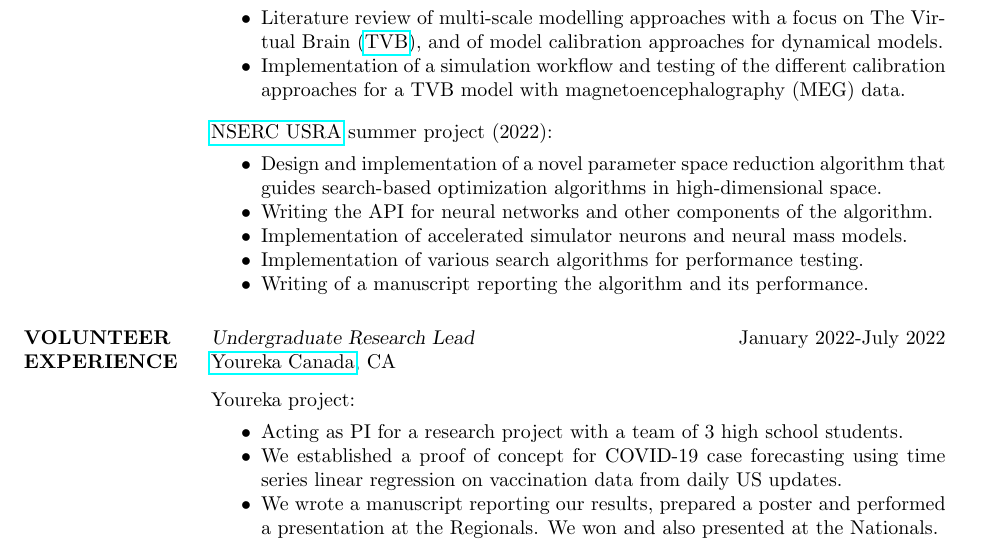
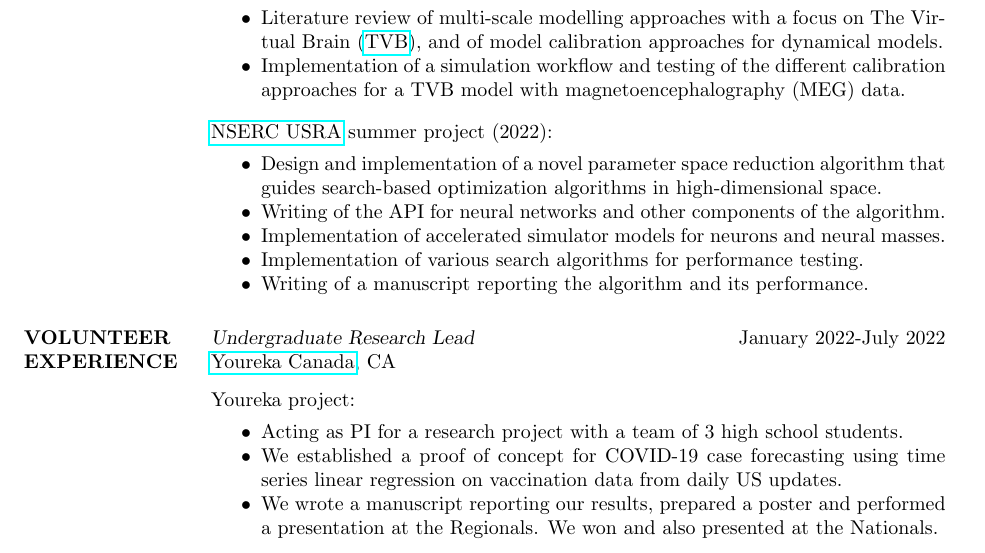
Before and after one commit to NeuroLife77/NeuroLife77.github.io, a LaTeX CV (data/CV/dominic_boutet_short_CV.tex): part of the page, cut so that both start at the same text. Compiled offline with pdfLaTeX.

Commit message:
udpated CV

```diff
--- a/data/CV/dominic_boutet_short_CV.tex
+++ b/data/CV/dominic_boutet_short_CV.tex
@@ -89,8 +89,8 @@ Summer research project (2021):
 \vspace*{0.15cm}
 \begin{itemize} \itemsep -2pt % Reduce space between items
 	\item Design and implementation of a novel parameter space reduction algorithm that guides search-based optimization algorithms in high-dimensional space.
-	\item Writing the API for neural networks and other components of the algorithm.
-	\item Implementation of accelerated simulator neurons and neural mass models.
+	\item Writing of the API for neural networks and other components of the algorithm.
+	\item Implementation of accelerated simulator models for neurons and neural masses.
 	\item Implementation of various search algorithms for performance testing.
 	\item Writing of a manuscript reporting the algorithm and its performance.
 \end{itemize}
```
Also changed, not shown: data/CV/dominic_boutet_short_CV.pdf, 2 other files.
